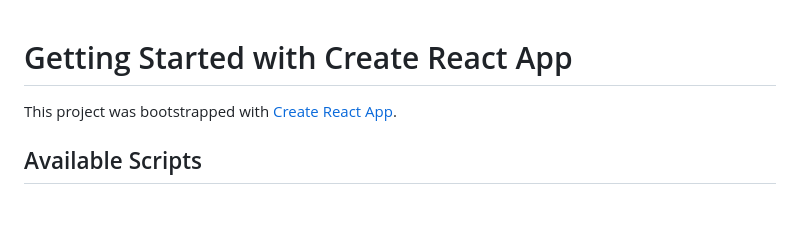
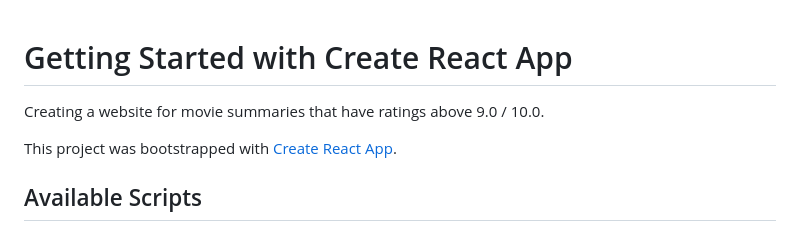
Before and after one commit to ghdkim/movie-app-clone, a Markdown page: README.md, the part around the change. GitHub-like rendering; blank space fills up the shorter version.

```diff
--- a/README.md
+++ b/README.md
@@ -1,4 +1,6 @@
 # Getting Started with Create React App
+
+Creating a website for movie summaries that have ratings above 9.0 / 10.0.
 
 This project was bootstrapped with [Create React App](https://github.com/facebook/create-react-app).
 
```
